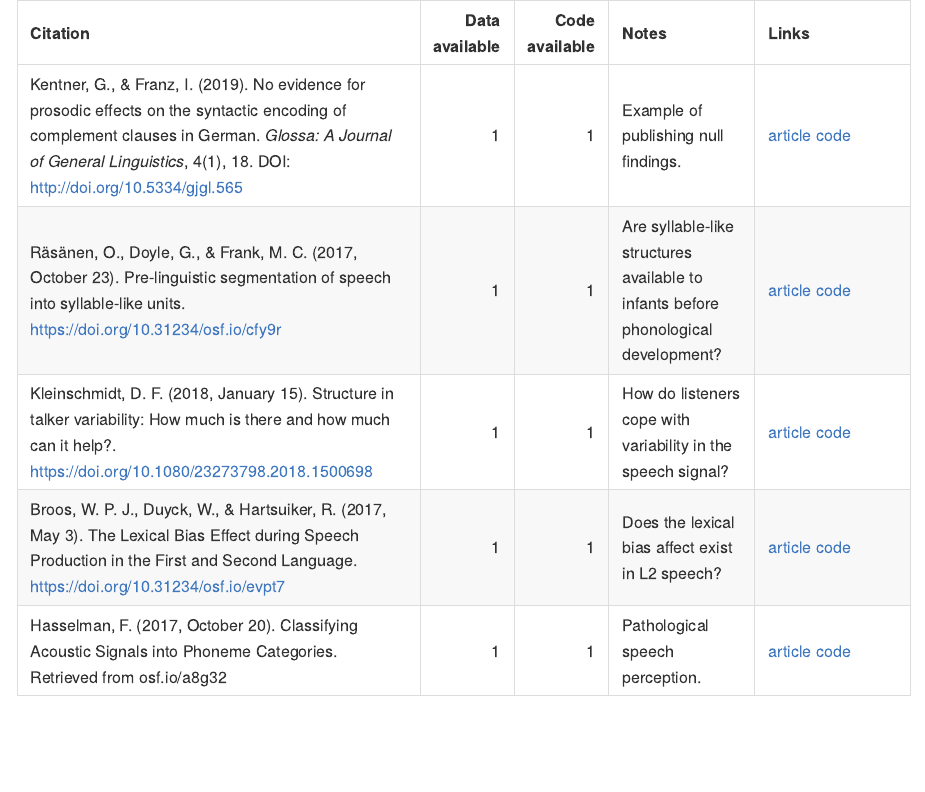
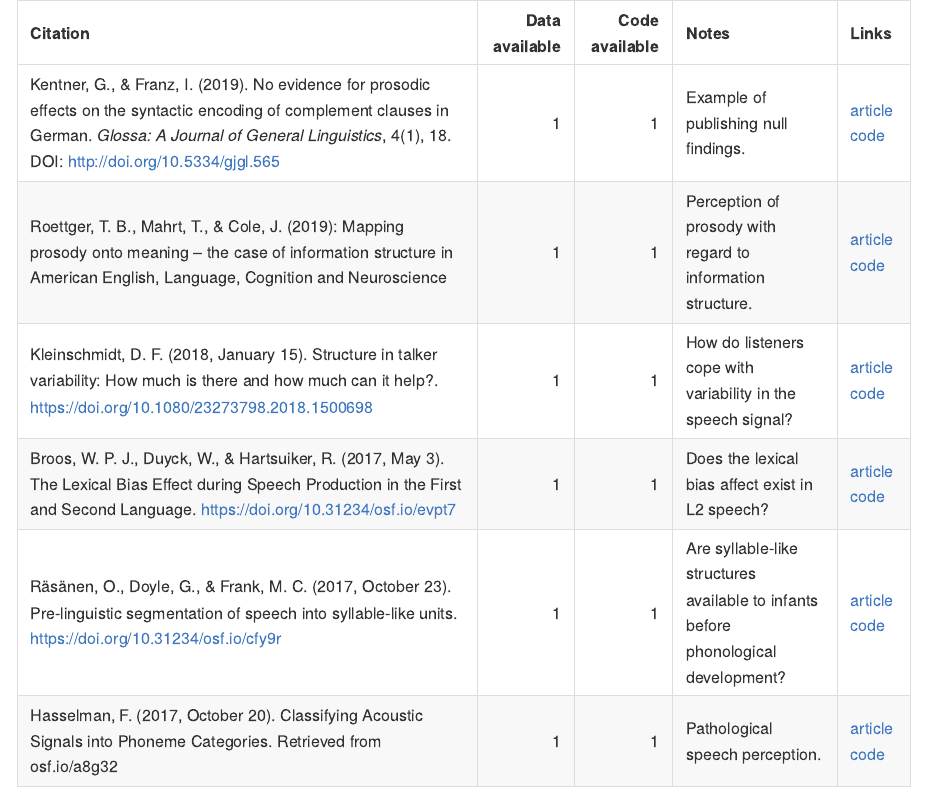
Before and after one commit to RAP-group/examples_open_science, an R Markdown document (README.Rmd): the page in a window 1100 px wide, from its top. The pictures show the output file README.md that the author committed with the source, drawn offline in the style of GitHub.

Commit message:
order by year and author, add Timo

````diff
--- a/README.Rmd
+++ b/README.Rmd
@@ -23,3 +23,7 @@ os_table <- read_csv(here("data", "os_data.csv"))
 ```{r, add-entry, echo=FALSE, eval=FALSE}
 # Add new entries
 new_entry <- tibble(
+  Authors = "Roettger, Mahrt, and Cole",
+  Year = 2019,
+  Title = "Mapping prosody onto meaning – the case of information structure in American English",
+  Journal = "Language, Cognition and Neuroscience",
@@ -30,8 +30,8 @@ new_entry <- tibble(
   `Data available` = 1,
   `Code available` = 1,
-  Notes = "Pathological speech perception.",
-  Links = "[article](https://peerj.com/preprints/341v1/)  [code](https://osf.io/a8g32/)",
-  Citation = "Hasselman, F. (2017, October 20). Classifying Acoustic Signals into Phoneme Categories. Retrieved from osf.io/a8g32"
+  Notes = "Perception of prosody with regard to information structure.",
+  Links = "[article](https://timo-roettger.weebly.com/uploads/1/0/0/6/100641454/roettger_mahrt_cole__2019_._mapping_prosody_onto_meaning_the_case_of_information_structure_in_american_english.pdf)  [code](https://osf.io/4qxmh/)",
+  Citation = "Roettger, T. B., Mahrt, T., & Cole, J. (2019): Mapping prosody onto meaning – the case of information structure in American English, Language, Cognition and Neuroscience"
 ) %>%
   write_csv(., here("data", "os_data.csv"), append = TRUE)
 ```
--- a/data/os_data.csv
+++ b/data/os_data.csv
@@ -4,3 +4,4 @@ Kentner and Franz,2019,No evidence for prosodic effects on the syntactic encodin
 Kleinschmidt,2018,Structure in talker variability: How much is there and how much can it help?,Pre-print,1,1,How do listeners cope with variability in the speech signal?,[article](https://psyarxiv.com/a4tkn/)  [code](https://osf.io/3wcy5/),"Kleinschmidt, D. F. (2018, January 15). Structure in talker variability: How much is there and how much can it help?. https://doi.org/10.1080/23273798.2018.1500698"
 "Broos, Duyck, and Hartsuiker",2017,The Lexical Bias Effect during Speech Production in the First and Second Language,Pre-print,1,1,Does the lexical bias affect exist in L2 speech?,[article](https://psyarxiv.com/evpt7/)  [code](https://osf.io/egr93/),"Broos, W. P. J., Duyck, W., & Hartsuiker, R. (2017, May 3). The Lexical Bias Effect during Speech Production in the First and Second Language. https://doi.org/10.31234/osf.io/evpt7"
 Hasselman,2014,Classifying acoustic signals into phoneme categories: average and dyslexic readers make use of complex dynamical patterns,Pre-print,1,1,Pathological speech perception.,[article](https://peerj.com/preprints/341v1/)  [code](https://osf.io/a8g32/),"Hasselman, F. (2017, October 20). Classifying Acoustic Signals into Phoneme Categories. Retrieved from osf.io/a8g32"
+"Roettger, Mahrt, and Cole",2019,Mapping prosody onto meaning – the case of information structure in American English,"Language, Cognition and Neuroscience",1,1,Perception of prosody with regard to information structure.,[article](https://timo-roettger.weebly.com/uploads/1/0/0/6/100641454/roettger_mahrt_cole__2019_._mapping_prosody_onto_meaning_the_case_of_information_structure_in_american_english.pdf)  [code](https://osf.io/4qxmh/),"Roettger, T. B., Mahrt, T., & Cole, J. (2019): Mapping prosody onto meaning – the case of information structure in American English, Language, Cognition and Neuroscience"
````
Also changed, not shown: README.md, README.Rmd (5 more changed lines).
